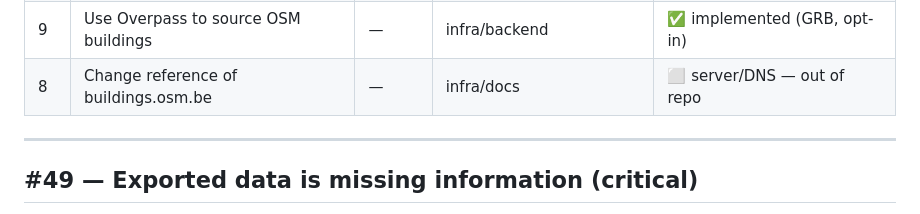
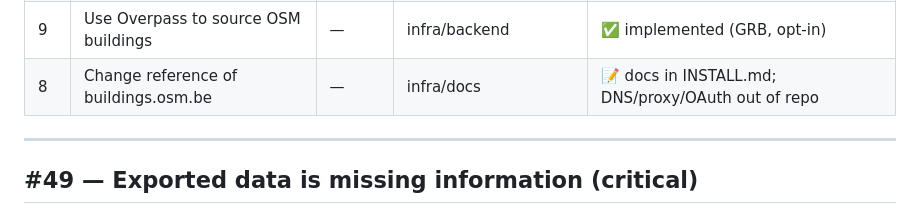
Before and after one commit to osmbe/building-import-tool, a Markdown page: ISSUES_PLAN.md, the part around the change. Drawn GitHub-style.

```diff
--- a/ISSUES_PLAN.md
+++ b/ISSUES_PLAN.md
@@ -13,7 +13,7 @@ Branch: `fix/open-issues-batch` (from `origin/main`).
 | 6  | Combine difference + source tag filter | — | match mode | ✅ implemented (`both` mode) |
 | 59 | Show extraction date of official data | — | frontend layer UI | ⬜ needs date-source decision |
 | 9  | Use Overpass to source OSM buildings | — | infra/backend | ✅ implemented (GRB, opt-in) |
-| 8  | Change reference of buildings.osm.be | — | infra/docs | ⬜ server/DNS — out of repo |
+| 8  | Change reference of buildings.osm.be | — | infra/docs | 📝 docs in INSTALL.md; DNS/proxy/OAuth out of repo |
 
 ---
 
```
Also changed, not shown: INSTALL.md (+20 -6 lines).
